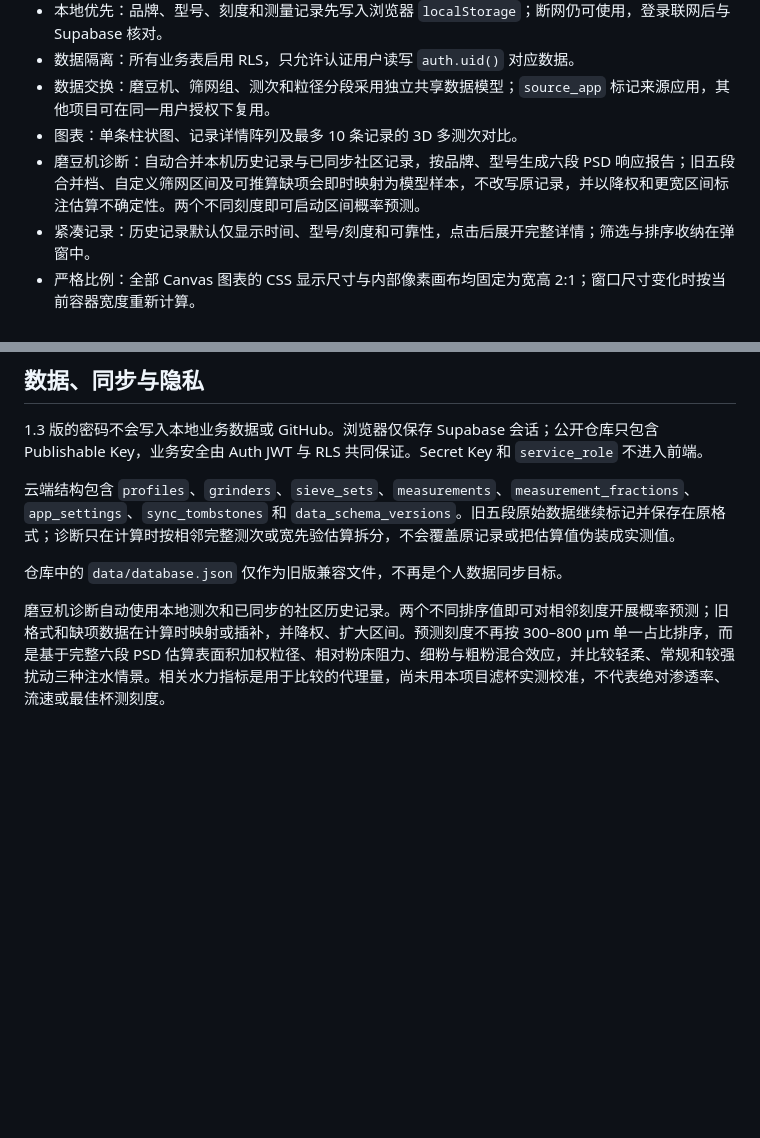
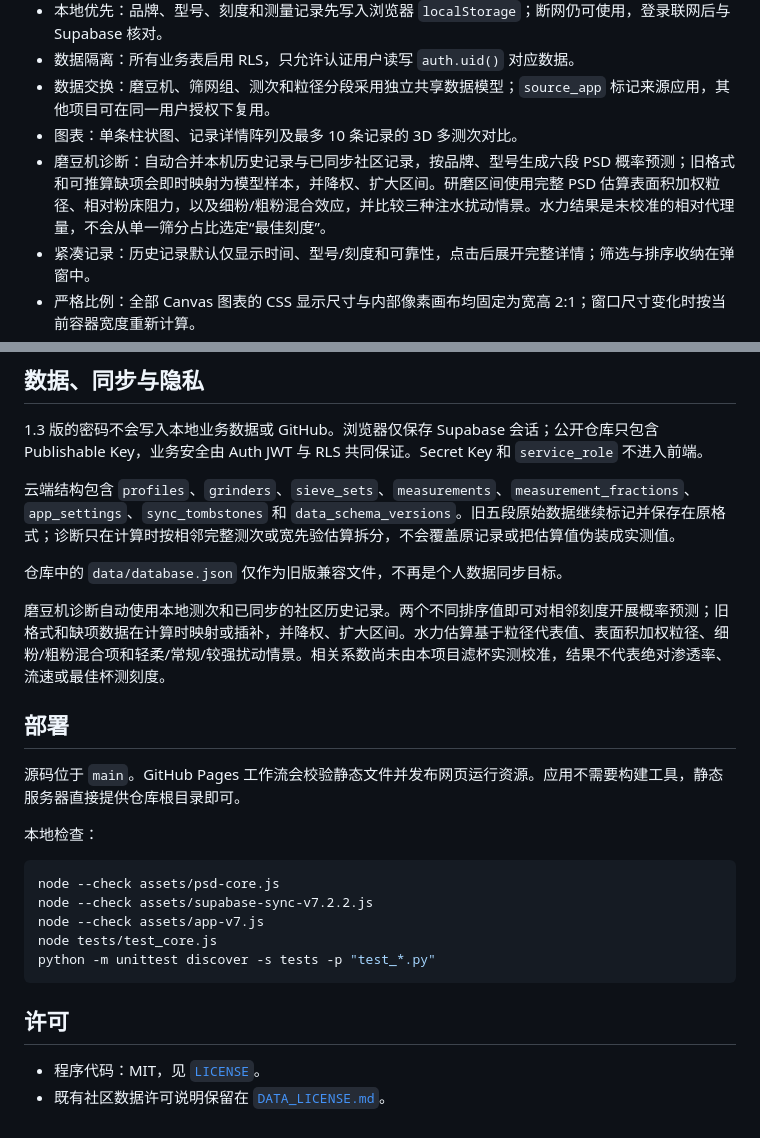
Before and after one commit to zjcrop/Grind-PSD, a Markdown page: README.md, 2 parts joined by grey strips. GitHub-like rendering; blank space fills up the shorter version.

Commit message:
feat: model grind PSD with pour-flow scenarios

````diff
--- a/README.md
+++ b/README.md
@@ -50,7 +49,7 @@ Grind-PSD 是一个按“五张筛网、六个质量分段”记录、绘制和
 - 数据隔离：所有业务表启用 RLS，只允许认证用户读写 `auth.uid()` 对应数据。
 - 数据交换：磨豆机、筛网组、测次和粒径分段采用独立共享数据模型；`source_app` 标记来源应用，其他项目可在同一用户授权下复用。
 - 图表：单条柱状图、记录详情阵列及最多 10 条记录的 3D 多测次对比。
-- 磨豆机诊断：自动合并本机历史记录与已同步社区记录，按品牌、型号生成六段 PSD 响应报告；旧五段合并档、自定义筛网区间及可推算缺项会即时映射为模型样本，不改写原记录，并以降权和更宽区间标注估算不确定性。两个不同刻度即可启动区间概率预测。
+- 磨豆机诊断：自动合并本机历史记录与已同步社区记录，按品牌、型号生成六段 PSD 概率预测；旧格式和可推算缺项会即时映射为模型样本，并降权、扩大区间。研磨区间使用完整 PSD 估算表面积加权粒径、相对粉床阻力，以及细粉/粗粉混合效应，并比较三种注水扰动情景。水力结果是未校准的相对代理量，不会从单一筛分占比选定“最佳刻度”。
 - 紧凑记录：历史记录默认仅显示时间、型号/刻度和可靠性，点击后展开完整详情；筛选与排序收纳在弹窗中。
 - 严格比例：全部 Canvas 图表的 CSS 显示尺寸与内部像素画布均固定为宽高 2:1；窗口尺寸变化时按当前容器宽度重新计算。
 - PWA：首次联网加载后可安装到主屏幕并离线使用核心记录和绘图功能。
@@ -78,5 +77,23 @@ Grind-PSD 是一个按“五张筛网、六个质量分段”记录、绘制和
 
 仓库中的 `data/database.json` 仅作为旧版兼容文件，不再是个人数据同步目标。
 
+磨豆机诊断自动使用本地测次和已同步的社区历史记录。两个不同排序值即可对相邻刻度开展概率预测；旧格式和缺项数据在计算时映射或插补，并降权、扩大区间。水力估算基于粒径代表值、表面积加权粒径、细粉/粗粉混合项和轻柔/常规/较强扰动情景。相关系数尚未由本项目滤杯实测校准，结果不代表绝对渗透率、流速或最佳杯测刻度。
 
-磨豆机诊断自动使用本地测次和已同步的社区历史记录。两个不同排序值即可对相邻刻度开展概率预测；旧格式和缺项数据在计算时映射或插补，并降权、扩大区间。预测刻度不再按 300–800 μm 单一占比排序，而是基于完整六段 PSD 估算表面积加权粒径、相对粉床阻力、细粉与粗粉混合效应，并比较轻柔、常规和较强扰动三种注水情景。相关水力指标是用于比较的代理量，尚未用本项目滤杯实测校准，不代表绝对渗透率、流速或最佳杯测刻度。
+## 部署
+
+源码位于 `main`。GitHub Pages 工作流会校验静态文件并发布网页运行资源。应用不需要构建工具，静态服务器直接提供仓库根目录即可。
+
+本地检查：
+
+```bash
+node --check assets/psd-core.js
+node --check assets/supabase-sync-v7.2.2.js
+node --check assets/app-v7.js
+node tests/test_core.js
+python -m unittest discover -s tests -p "test_*.py"
+```
+
+## 许可
+
+- 程序代码：MIT，见 [`LICENSE`](LICENSE)。
+- 既有社区数据许可说明保留在 [`DATA_LICENSE.md`](DATA_LICENSE.md)。
````
Also changed, not shown: other parts of README.md (+1 -2 lines).
